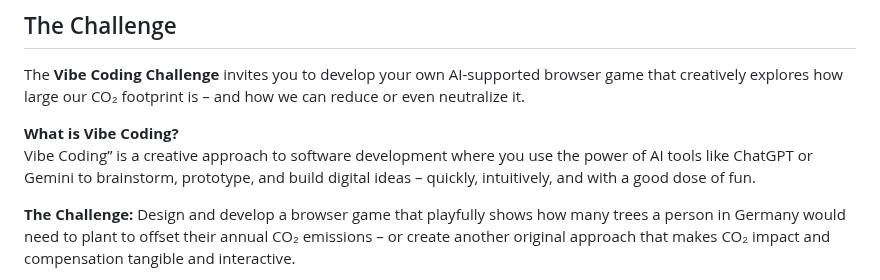
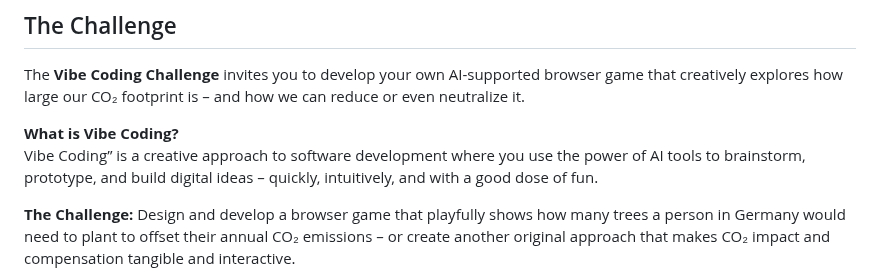
Before and after one commit to mirkoappel/Vibe-Coding-Callenge-CO2-Browser-Game, a Markdown page: README.md, the part around the change. GitHub-like rendering.

```diff
--- a/README.md
+++ b/README.md
@@ -17,7 +17,7 @@ This repository is part of a Vibe Coding Challenge by [Deckeins](https://www.dec
 The **Vibe Coding Challenge** invites you to develop your own AI-supported browser game that creatively explores how large our CO₂ footprint is – and how we can reduce or even neutralize it.
 
 **What is Vibe Coding?**
-Vibe Coding” is a creative approach to software development where you use the power of AI tools like ChatGPT or Gemini to brainstorm, prototype, and build digital ideas – quickly, intuitively, and with a good dose of fun.
+Vibe Coding” is a creative approach to software development where you use the power of AI tools to brainstorm, prototype, and build digital ideas – quickly, intuitively, and with a good dose of fun.
 
 **The Challenge:**
 Design and develop a browser game that playfully shows how many trees a person in Germany would need to plant to offset their annual CO₂ emissions – or create another original approach that makes CO₂ impact and compensation tangible and interactive.
```
